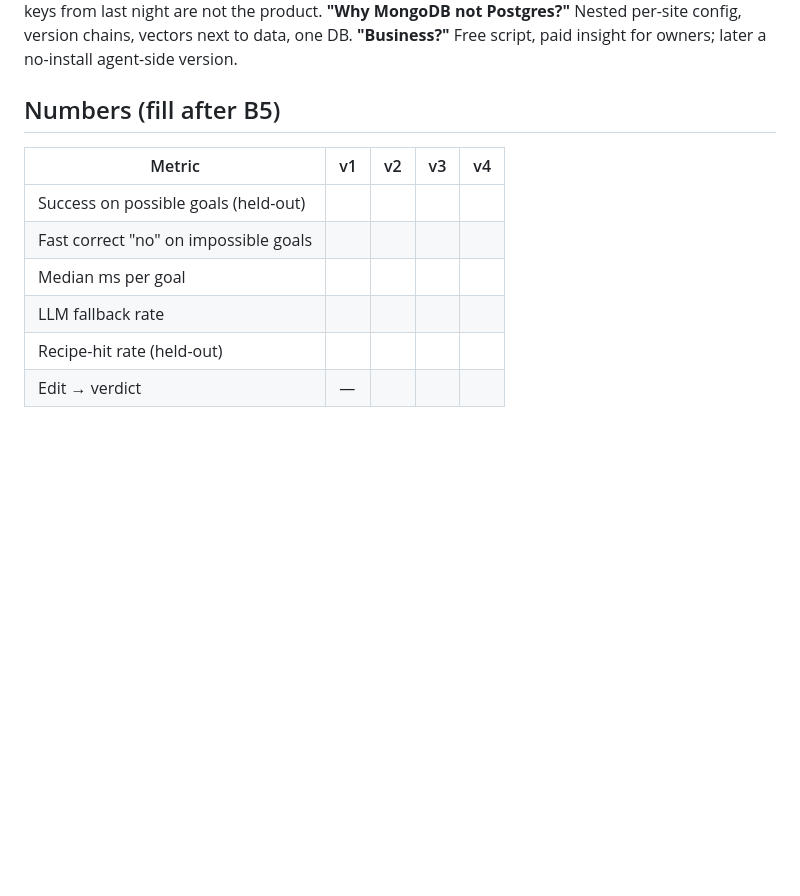
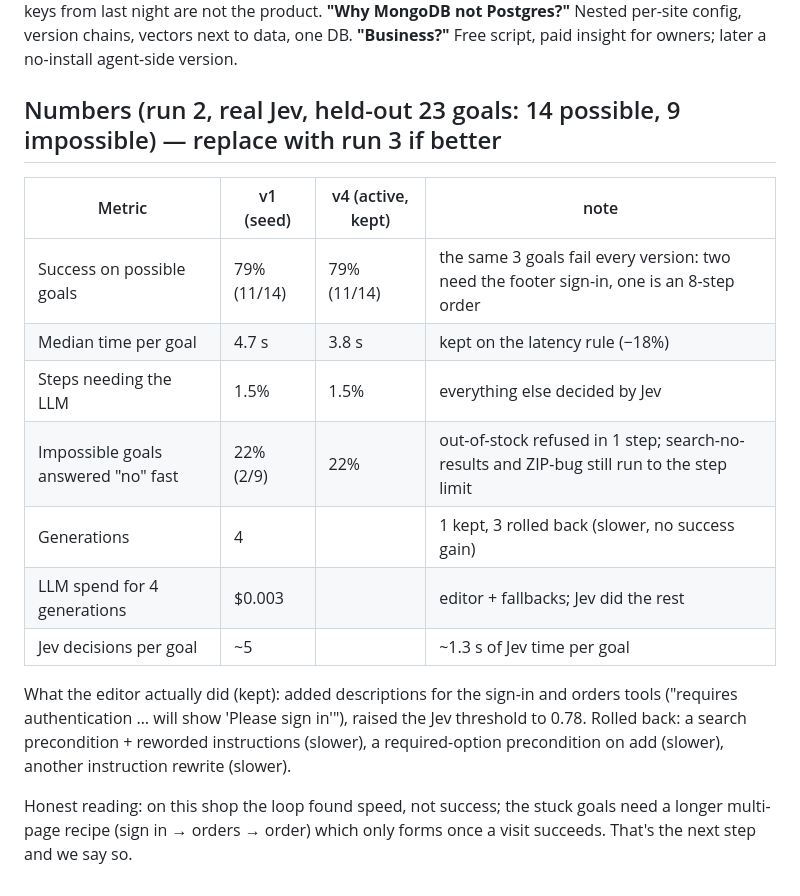
Before and after one commit to sudhersankv/doorman, a Markdown page: PITCH.md, the part around the change. GitHub-like rendering; blank space fills up the shorter version.

Commit message:
docs(pitch): run-2 numbers

```diff
--- a/PITCH.md
+++ b/PITCH.md
@@ -41,12 +41,17 @@ goals it didn't see, and rollbacks are stored as evidence.
 **"Why MongoDB not Postgres?"** Nested per-site config, version chains, vectors next to data, one DB.
 **"Business?"** Free script, paid insight for owners; later a no-install agent-side version.
 
-## Numbers (fill after B5)
-| Metric | v1 | v2 | v3 | v4 |
-|---|---|---|---|---|
-| Success on possible goals (held-out) | | | | |
-| Fast correct "no" on impossible goals | | | | |
-| Median ms per goal | | | | |
-| LLM fallback rate | | | | |
-| Recipe-hit rate (held-out) | | | | |
-| Edit → verdict | — | | | |
+## Numbers (run 2, real Jev, held-out 23 goals: 14 possible, 9 impossible) — replace with run 3 if better
+| Metric | v1 (seed) | v4 (active, kept) | note |
+|---|---|---|---|
+| Success on possible goals | 79% (11/14) | 79% (11/14) | the same 3 goals fail every version: two need the footer sign-in, one is an 8-step order |
+| Median time per goal | 4.7 s | 3.8 s | kept on the latency rule (−18%) |
+| Steps needing the LLM | 1.5% | 1.5% | everything else decided by Jev |
+| Impossible goals answered "no" fast | 22% (2/9) | 22% | out-of-stock refused in 1 step; search-no-results and ZIP-bug still run to the step limit |
+| Generations | 4 | | 1 kept, 3 rolled back (slower, no success gain) |
+| LLM spend for 4 generations | $0.003 | | editor + fallbacks; Jev did the rest |
+| Jev decisions per goal | ~5 | | ~1.3 s of Jev time per goal |
+
+What the editor actually did (kept): added descriptions for the sign-in and orders tools ("requires authentication … will show 'Please sign in'"), raised the Jev threshold to 0.78. Rolled back: a search precondition + reworded instructions (slower), a required-option precondition on add (slower), another instruction rewrite (slower).
+
+Honest reading: on this shop the loop found speed, not success; the stuck goals need a longer multi-page recipe (sign in → orders → order) which only forms once a visit succeeds. That's the next step and we say so.
```
